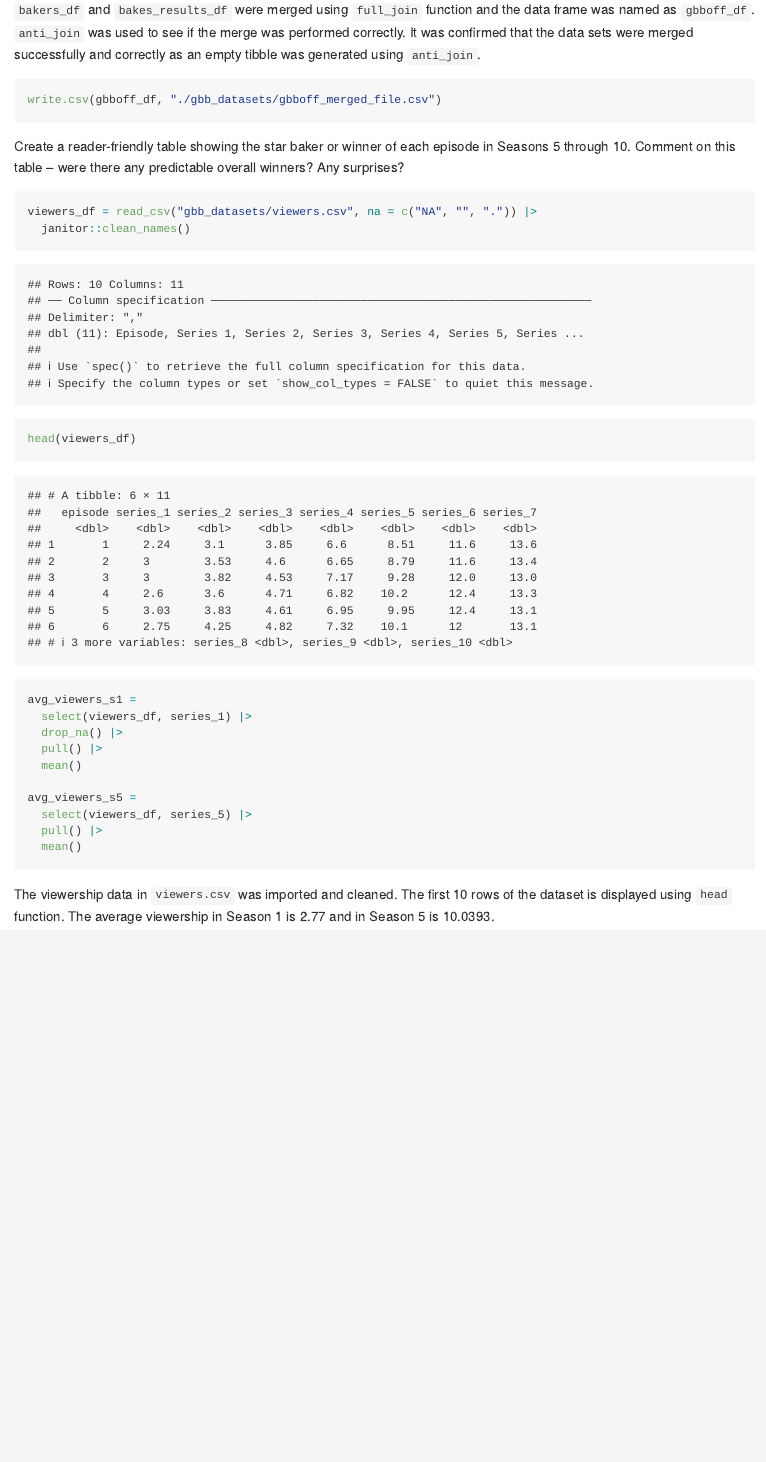
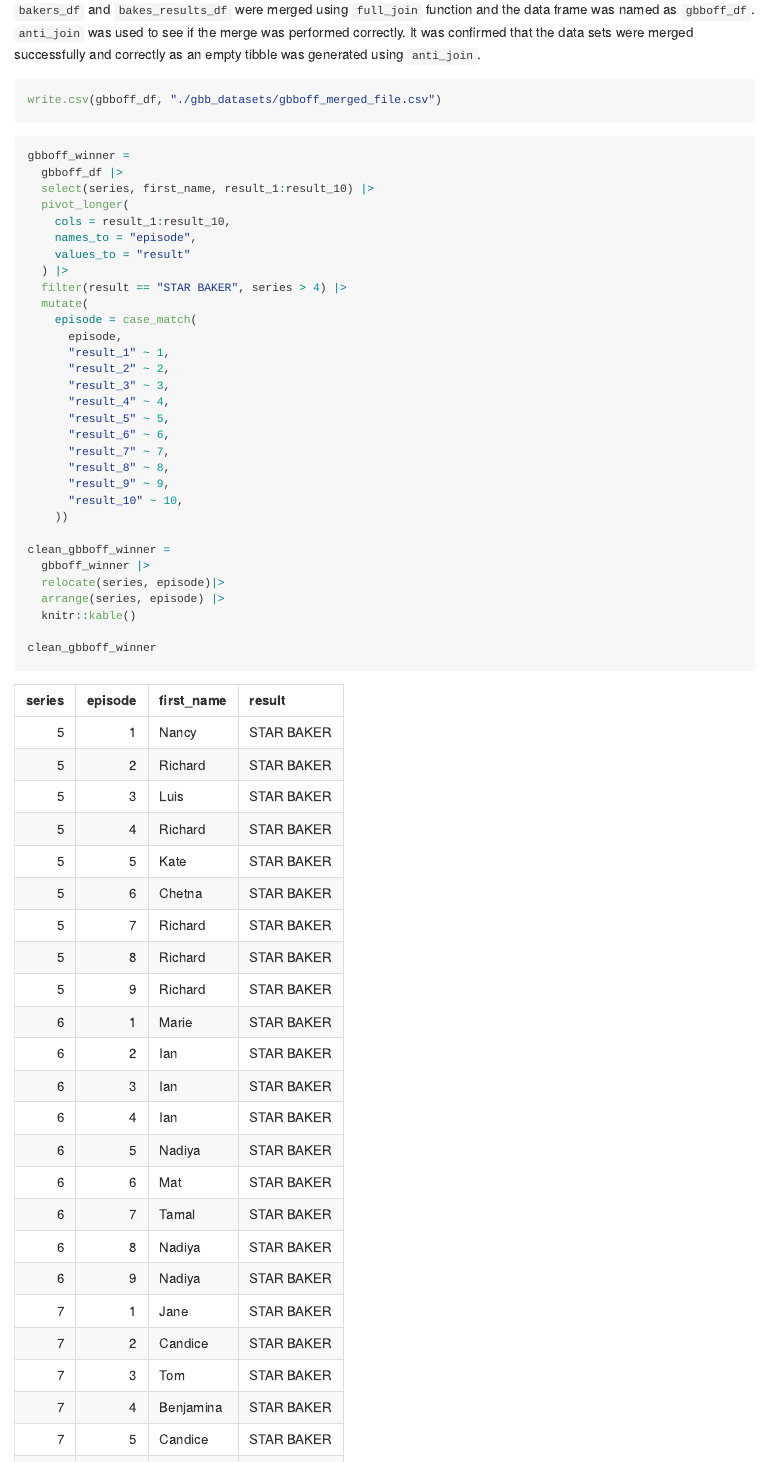
Before and after one commit to yousmni3269/p8105_hw2_sy3269, an R Markdown document (p8105_hw2_sy3269.Rmd): the page in a window 1100 px wide, from 8650 px down. The pictures show the output file p8105_hw2_sy3269.md that the author committed with the source, drawn offline in the style of GitHub.

Commit message:
problem 3 completed.

````diff
--- a/p8105_hw2_sy3269.Rmd
+++ b/p8105_hw2_sy3269.Rmd
@@ -231,7 +231,36 @@ write.csv(gbboff_df, "./gbb_datasets/gbboff_merged_file.csv")
 ```
 
 ```{r gbboff_table}
+gbboff_winner =
+  gbboff_df |>
+  select(series, first_name, result_1:result_10) |>
+  pivot_longer(
+    cols = result_1:result_10,
+    names_to = "episode",
+    values_to = "result"
+  ) |>
+  filter(result == "STAR BAKER", series > 4) |>
+  mutate(
+    episode = case_match(
+      episode,
+      "result_1" ~ 1,
+      "result_2" ~ 2,
+      "result_3" ~ 3,
+      "result_4" ~ 4,
+      "result_5" ~ 5,
+      "result_6" ~ 6,
+      "result_7" ~ 7,
+      "result_8" ~ 8,
+      "result_9" ~ 9,
+      "result_10" ~ 10,
+    ))
 
+clean_gbboff_winner =
+  gbboff_winner |>
+  relocate(series, episode)|>
+  arrange(series, episode) |>
+  knitr::kable()
 
+clean_gbboff_winner
 ```
 
@@ -238,13 +268,12 @@ write.csv(gbboff_df, "./gbb_datasets/gbboff_merged_file.csv")
 
-Create a reader-friendly table showing the star baker or winner of each episode in Seasons 5 through 10. Comment on this table – were there any predictable overall winners? Any surprises?
-
+From the table, it is surprising to see some of the bakers win multiple times in one season. For instance, Richard became the *star baker* five times in Season 5, and Steph was a four time *star baker* in Season 10.
 
 
 ```{r gbboff_viewer}
 viewers_df = read_csv("gbb_datasets/viewers.csv", na = c("NA", "", ".")) |>
   janitor::clean_names()
 
-head(viewers_df)
+head(viewers_df, n = 10)
 
 avg_viewers_s1 =
   select(viewers_df, series_1) |>
````
Also changed, not shown: p8105_hw2_sy3269.md, p8105_hw2_sy3269.Rmd (1 more changed lines).
